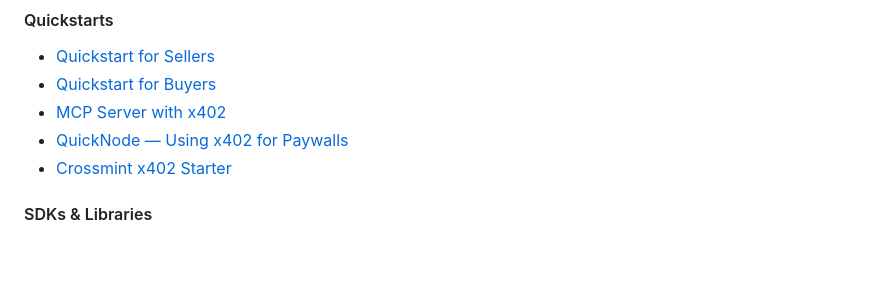
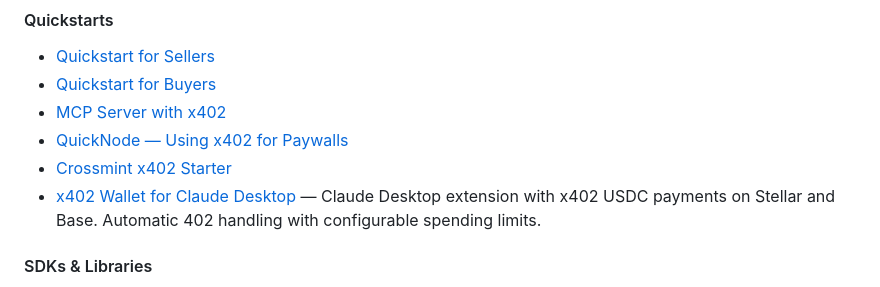
Before and after one commit to tsubasakong/awesome-agent-payments-protocol, a Markdown page: README.md, the part around the change. GitHub-like rendering; blank space fills up the shorter version.

Commit message:
feat: add x402 Wallet for Claude Desktop to Quickstarts (#12)

```diff
--- a/README.md
+++ b/README.md
@@ -193,6 +193,7 @@
 - [MCP Server with x402](https://docs.cdp.coinbase.com/x402/mcp-server)
 - [QuickNode — Using x402 for Paywalls](https://www.quicknode.com/guides/infrastructure/how-to-use-x402-payment-required)
 - [Crossmint x402 Starter](https://github.com/Crossmint/crossmint-402-starter)
+- [x402 Wallet for Claude Desktop](https://github.com/402md/x402-wallet-for-claude-desktop) — Claude Desktop extension with x402 USDC payments on Stellar and Base. Automatic 402 handling with configurable spending limits.
 
 #### SDKs & Libraries
 
```
